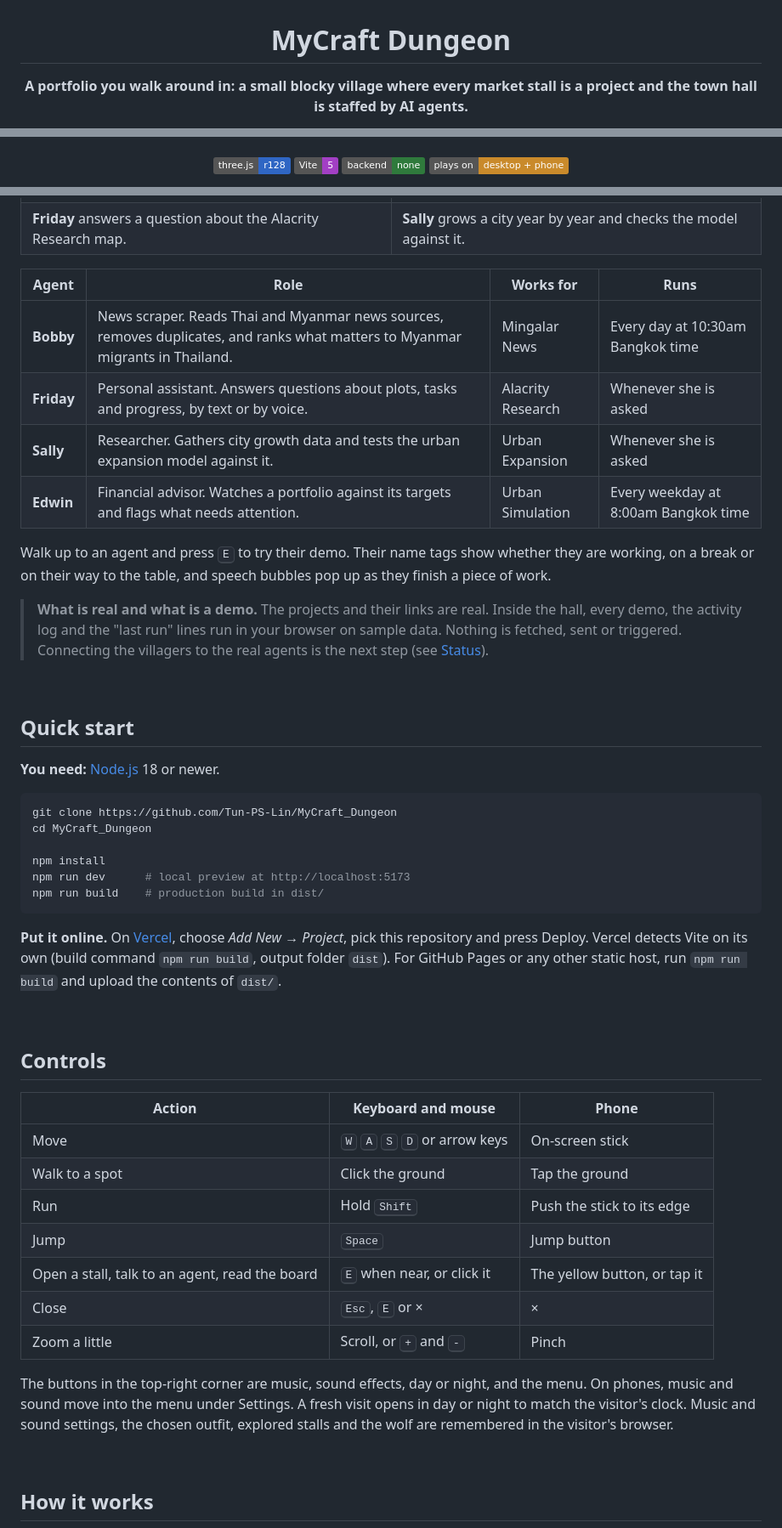
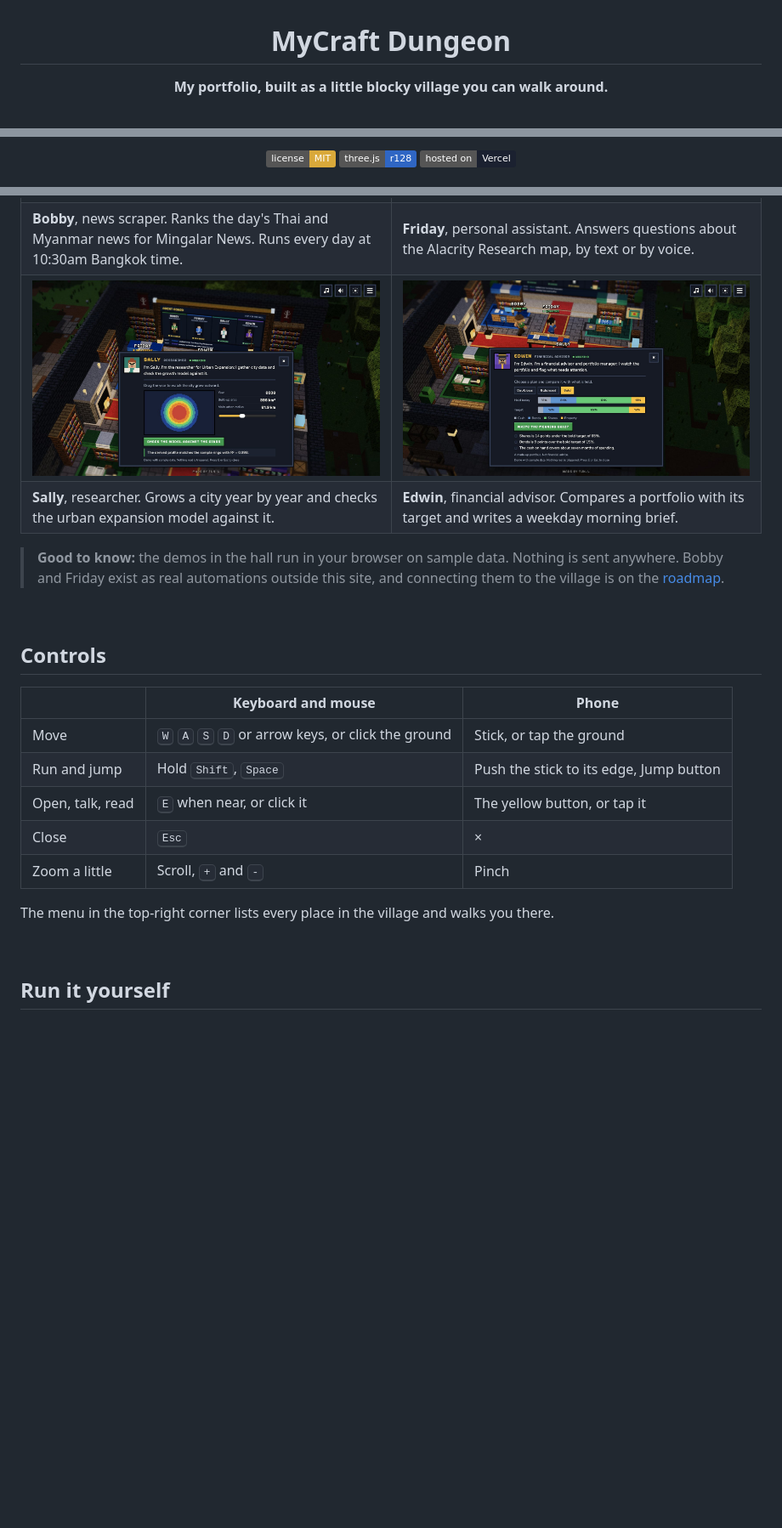
Before and after one commit to Tun-PS-Lin/MyCraft_Dungeon, a Markdown page: README.md, 3 parts joined by grey strips. Shown: that part at 85% size. Drawn GitHub-style; pictures changed too: docs/img/readme/demo-edwin.jpg (added); badges without logos; blank space fills up the shorter version.

````diff
--- a/README.md
+++ b/README.md
@@ -2,5 +2,5 @@
 
 # MyCraft Dungeon
 
-**A portfolio you walk around in: a small blocky village where every market stall is a project and the town hall is staffed by AI agents.**
+**My portfolio, built as a little blocky village you can walk around.**
 
@@ -8,6 +8,5 @@
 
+[![License: MIT](https://img.shields.io/badge/license-MIT-d9a93a)](LICENSE)
 [![three.js r128](https://img.shields.io/badge/three.js-r128-2f66c4)](https://threejs.org)
-[![Vite 5](https://img.shields.io/badge/Vite-5-a23fc4)](https://vitejs.dev)
-[![No backend](https://img.shields.io/badge/backend-none-2f7a3c)](#how-it-works)
-[![Desktop and phone](https://img.shields.io/badge/plays%20on-desktop%20%2B%20phone-c98a2b)](#controls)
+[![Hosted on Vercel](https://img.shields.io/badge/hosted%20on-Vercel-1b2130)](https://mycraft-dungeon.vercel.app)
 
@@ -97,66 +69,37 @@ Open every stall and a wolf starts following you around.
 </tr>
 <tr>
-<td><b>Friday</b> answers a question about the Alacrity Research map.</td>
-<td><b>Sally</b> grows a city year by year and checks the model against it.</td>
+<td><b>Bobby</b>, news scraper. Ranks the day's Thai and Myanmar news for Mingalar News. Runs every day at 10:30am Bangkok time.</td>
+<td><b>Friday</b>, personal assistant. Answers questions about the Alacrity Research map, by text or by voice.</td>
+</tr>
+<tr>
+<td width="50%"><img src="docs/img/readme/demo-sally.jpg" alt="Sally's city growth demo"></td>
+<td width="50%"><img src="docs/img/readme/demo-edwin.jpg" alt="Edwin comparing a portfolio with its target"></td>
+</tr>
+<tr>
+<td><b>Sally</b>, researcher. Grows a city year by year and checks the urban expansion model against it.</td>
+<td><b>Edwin</b>, financial advisor. Compares a portfolio with its target and writes a weekday morning brief.</td>
 </tr>
 </table>
 
-| Agent | Role | Works for | Runs |
-|---|---|---|---|
-| **Bobby** | News scraper. Reads Thai and Myanmar news sources, removes duplicates, and ranks what matters to Myanmar migrants in Thailand. | Mingalar News | Every day at 10:30am Bangkok time |
-| **Friday** | Personal assistant. Answers questions about plots, tasks and progress, by text or by voice. | Alacrity Research | Whenever she is asked |
-| **Sally** | Researcher. Gathers city growth data and tests the urban expansion model against it. | Urban Expansion | Whenever she is asked |
-| **Edwin** | Financial advisor. Watches a portfolio against its targets and flags what needs attention. | Urban Simulation | Every weekday at 8:00am Bangkok time |
-
-Walk up to an agent and press <kbd>E</kbd> to try their demo. Their name tags show whether they
-are working, on a break or on their way to the table, and speech bubbles pop up as they finish a
-piece of work.
-
-> **What is real and what is a demo.** The projects and their links are real. Inside the hall,
-> every demo, the activity log and the "last run" lines run in your browser on sample data.
-> Nothing is fetched, sent or triggered. Connecting the villagers to the real agents is the next
-> step (see [Status](#status)).
-
-<br>
-
-## Quick start
-
-**You need:** [Node.js](https://nodejs.org) 18 or newer.
-
-```bash
-git clone https://github.com/Tun-PS-Lin/MyCraft_Dungeon
-cd MyCraft_Dungeon
-
-npm install
-npm run dev      # local preview at http://localhost:5173
-npm run build    # production build in dist/
-```
-
-**Put it online.** On [Vercel](https://vercel.com), choose *Add New → Project*, pick this
-repository and press Deploy. Vercel detects Vite on its own (build command `npm run build`, output
-folder `dist`). For GitHub Pages or any other static host, run `npm run build` and upload the
-contents of `dist/`.
+> **Good to know:** the demos in the hall run in your browser on sample data. Nothing is sent
+> anywhere. Bobby and Friday exist as real automations outside this site, and connecting them to
+> the village is on the [roadmap](#roadmap).
 
 <br>
 
 ## Controls
 
-| Action | Keyboard and mouse | Phone |
+| | Keyboard and mouse | Phone |
 |---|---|---|
-| Move | <kbd>W</kbd> <kbd>A</kbd> <kbd>S</kbd> <kbd>D</kbd> or arrow keys | On-screen stick |
-| Walk to a spot | Click the ground | Tap the ground |
-| Run | Hold <kbd>Shift</kbd> | Push the stick to its edge |
-| Jump | <kbd>Space</kbd> | Jump button |
-| Open a stall, talk to an agent, read the board | <kbd>E</kbd> when near, or click it | The yellow button, or tap it |
-| Close | <kbd>Esc</kbd>, <kbd>E</kbd> or × | × |
-| Zoom a little | Scroll, or <kbd>+</kbd> and <kbd>-</kbd> | Pinch |
+| Move | <kbd>W</kbd> <kbd>A</kbd> <kbd>S</kbd> <kbd>D</kbd> or arrow keys, or click the ground | Stick, or tap the ground |
+| Run and jump | Hold <kbd>Shift</kbd>, <kbd>Space</kbd> | Push the stick to its edge, Jump button |
+| Open, talk, read | <kbd>E</kbd> when near, or click it | The yellow button, or tap it |
+| Close | <kbd>Esc</kbd> | × |
+| Zoom a little | Scroll, <kbd>+</kbd> and <kbd>-</kbd> | Pinch |
 
-The buttons in the top-right corner are music, sound effects, day or night, and the menu. On
-phones, music and sound move into the menu under Settings. A fresh visit opens in day or night to
-match the visitor's clock. Music and sound settings, the chosen outfit, explored stalls and the
-wolf are remembered in the visitor's browser.
+The menu in the top-right corner lists every place in the village and walks you there.
 
 <br>
 
-## How it works
+## Run it yourself
 
````
Also changed, not shown: other parts of README.md (+101 -124 lines), docs/img/readme/demo-bobby.jpg (added), 15 other files.
